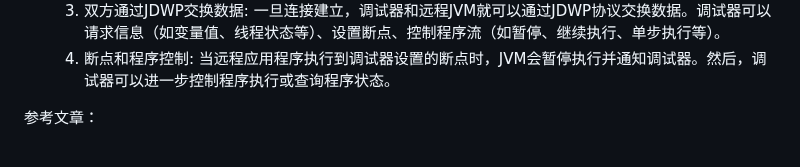
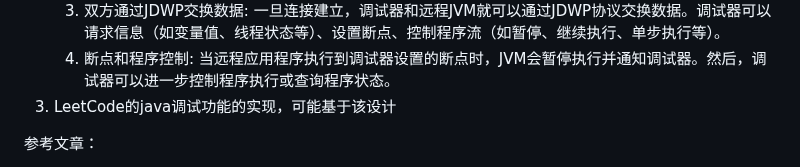
Before and after one commit to Antares-0/Technical_Document, a Markdown page: JVM/远程Debug的使用及原理.MD, the part around the change. Drawn GitHub-style.

Commit message:
JVM Debug文章终版

```diff
--- a/JVM/远程Debug的使用及原理.MD
+++ b/JVM/远程Debug的使用及原理.MD
@@ -45,6 +45,7 @@
    一旦连接建立，调试器和远程JVM就可以通过JDWP协议交换数据。调试器可以请求信息（如变量值、线程状态等）、设置断点、控制程序流（如暂停、继续执行、单步执行等）。
    4. 断点和程序控制:
    当远程应用程序执行到调试器设置的断点时，JVM会暂停执行并通知调试器。然后，调试器可以进一步控制程序执行或查询程序状态。
+3. LeetCode的java调试功能的实现，可能基于该设计
 
 
 
```
